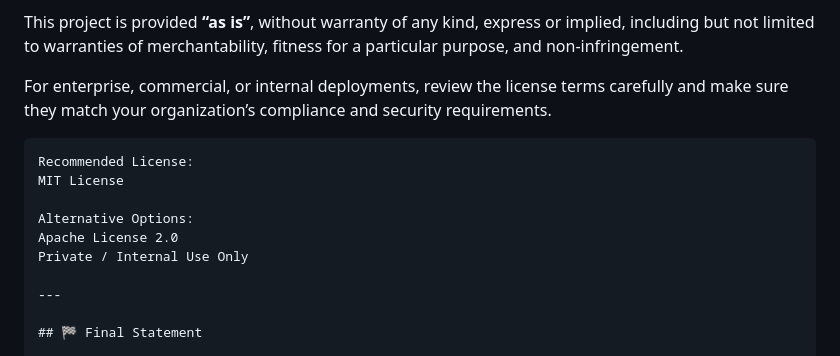
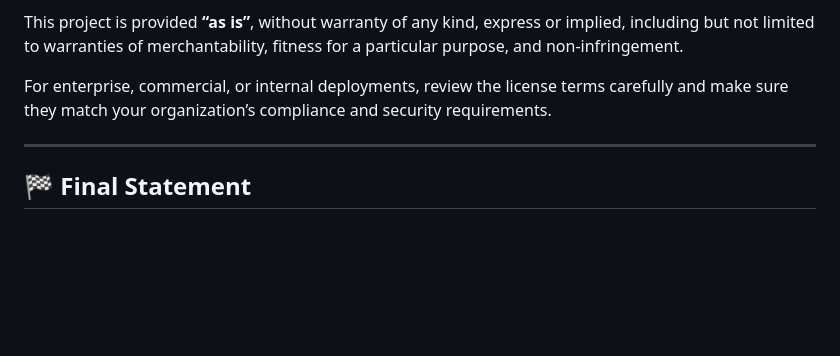
Before and after one commit to Parsa-Ghourchian/Air-Gapped-Enterprise-Artifact-Platform, a Markdown page: README.md, the part around the change. Drawn GitHub-style; blank space fills up the shorter version.

````diff
--- a/README.md
+++ b/README.md
@@ -1363,14 +1363,6 @@ This project is provided **“as is”**, without warranty of any kind, express
 
 For enterprise, commercial, or internal deployments, review the license terms carefully and make sure they match your organization’s compliance and security requirements.
 
-```text
-Recommended License:
-MIT License
-
-Alternative Options:
-Apache License 2.0
-Private / Internal Use Only
-
 ---
 
 ## 🏁 Final Statement
````
